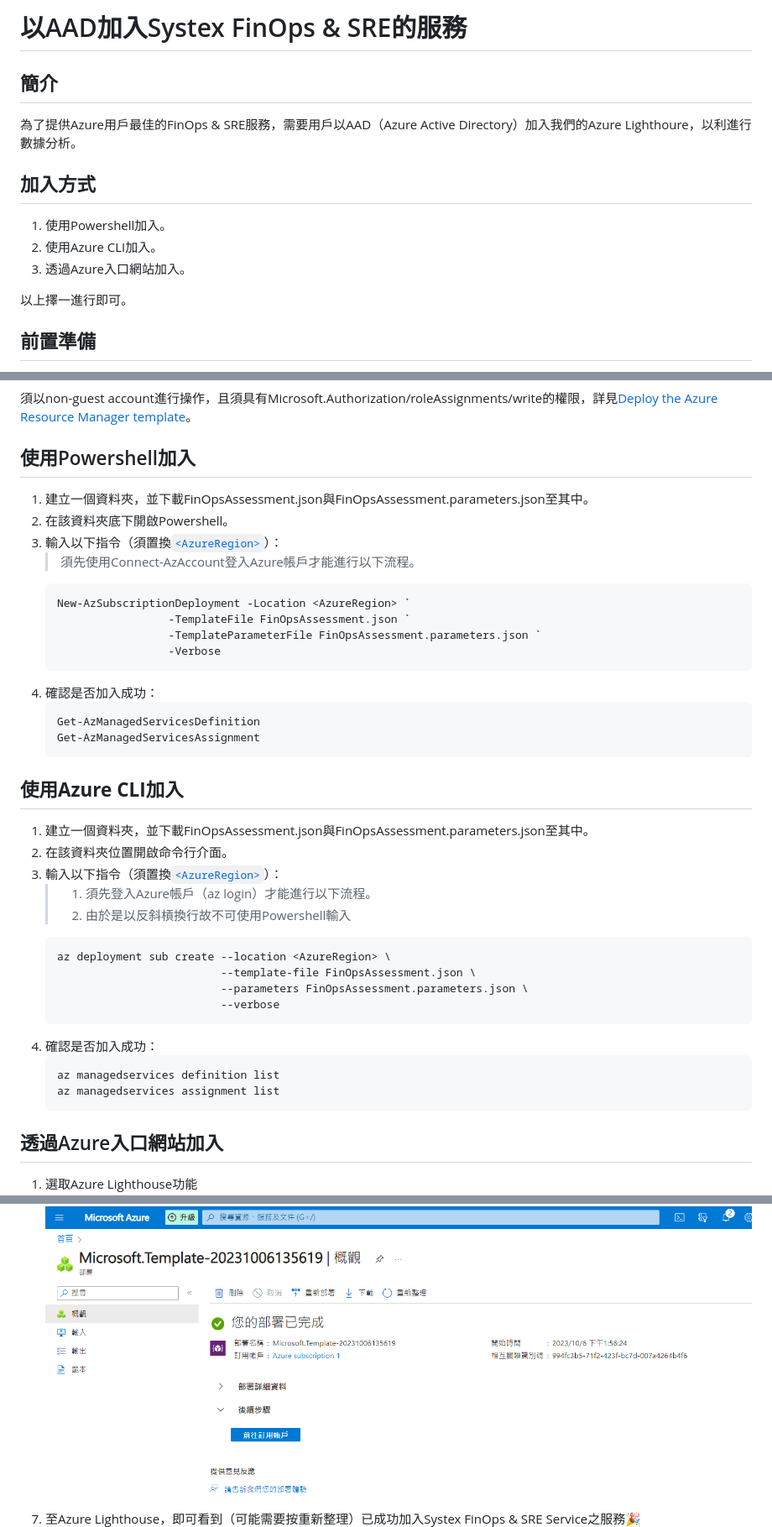
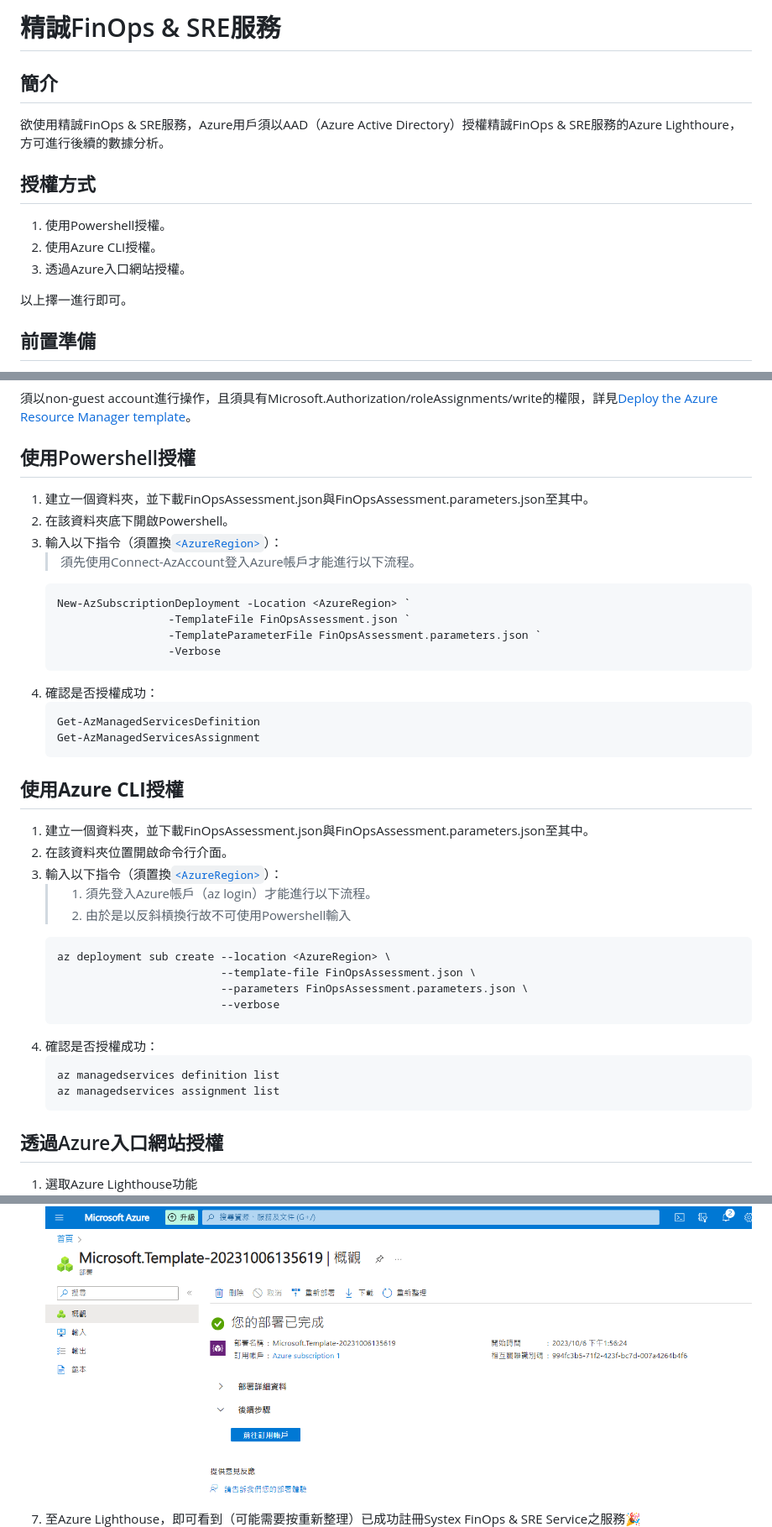
Before and after one commit to systex-t22r/systex-t22r.github.io, a Markdown page: FinOpsOnboard/README.md, 3 parts joined by grey strips. Shown: that part at 84% size. GitHub-like rendering.

Commit message:
1. 修正備註之<deploymentName>字串未顯示之問題。 2. json檔提供超連結。 3. 簡介補上精誠。 4. 用詞「加入」改為「授權」，並作相關微調。

````diff
--- a/FinOpsOnboard/README.md
+++ b/FinOpsOnboard/README.md
@@ -1,13 +1,13 @@
-# 以AAD加入Systex FinOps & SRE的服務
+# 精誠FinOps & SRE服務
 ## 簡介
 
-為了提供Azure用戶最佳的FinOps & SRE服務，需要用戶以AAD（Azure Active Directory）加入我們的Azure Lighthoure，以利進行數據分析。
+欲使用精誠FinOps & SRE服務，Azure用戶須以AAD（Azure Active Directory）授權精誠FinOps & SRE服務的Azure Lighthoure，方可進行後續的數據分析。
 
-## 加入方式
+## 授權方式
 
-1. 使用Powershell加入。
-2. 使用Azure CLI加入。
-3. 透過Azure入口網站加入。
+1. 使用Powershell授權。
+2. 使用Azure CLI授權。
+3. 透過Azure入口網站授權。
 
 以上擇一進行即可。
 
@@ -31,7 +31,7 @@
 
 須以non-guest account進行操作，且須具有Microsoft.Authorization/roleAssignments/write的權限，詳見[Deploy the Azure Resource Manager template](https://learn.microsoft.com/en-us/azure/lighthouse/how-to/onboard-customer#deploy-the-azure-resource-manager-template)。
 
-## 使用Powershell加入
+## 使用Powershell授權
 1. 建立一個資料夾，並下載FinOpsAssessment.json與FinOpsAssessment.parameters.json至其中。
 2. 在該資料夾底下開啟Powershell。
 3. 輸入以下指令（須置換[`<AzureRegion>`](https://learn.microsoft.com/zh-tw/gaming/playfab/api-references/events/data-types/azureregion)）：
@@ -42,13 +42,13 @@
                     -TemplateParameterFile FinOpsAssessment.parameters.json `
                     -Verbose
    ```
-4. 確認是否加入成功：
+4. 確認是否授權成功：
    ```powershell
    Get-AzManagedServicesDefinition
    Get-AzManagedServicesAssignment
    ```
 
-## 使用****Azure CLI****加入
+## 使用****Azure CLI****授權
 1. 建立一個資料夾，並下載FinOpsAssessment.json與FinOpsAssessment.parameters.json至其中。
 2. 在該資料夾位置開啟命令行介面。
 3. 輸入以下指令（須置換[`<AzureRegion>`](https://learn.microsoft.com/zh-tw/gaming/playfab/api-references/events/data-types/azureregion)）：
@@ -60,13 +60,13 @@
                             --parameters FinOpsAssessment.parameters.json \
                             --verbose
    ```
-4. 確認是否加入成功：
+4. 確認是否授權成功：
    ```bash
    az managedservices definition list
    az managedservices assignment list
    ```
 
-## 透過Azure入口網站加入
+## 透過Azure入口網站授權
 1. 選取Azure Lighthouse功能
    ![](img/lighthouse-onboard-by-portal/1.png)
 2. 開啟上傳介面
@@ -79,7 +79,7 @@
    ![](img/lighthouse-onboard-by-portal/5.png)
 6. 等待部屬完成如下圖
    ![](img/lighthouse-onboard-by-portal/6.png)
-7. 至Azure Lighthouse，即可看到（可能需要按重新整理）已成功加入Systex FinOps & SRE Service之服務🎉
+7. 至Azure Lighthouse，即可看到（可能需要按重新整理）已成功註冊Systex FinOps & SRE Service之服務🎉
    ![](img/lighthouse-onboard-by-portal/7.png)
 
 
````
Also changed, not shown: other parts of FinOpsOnboard/README.md (+3 -3 lines).
